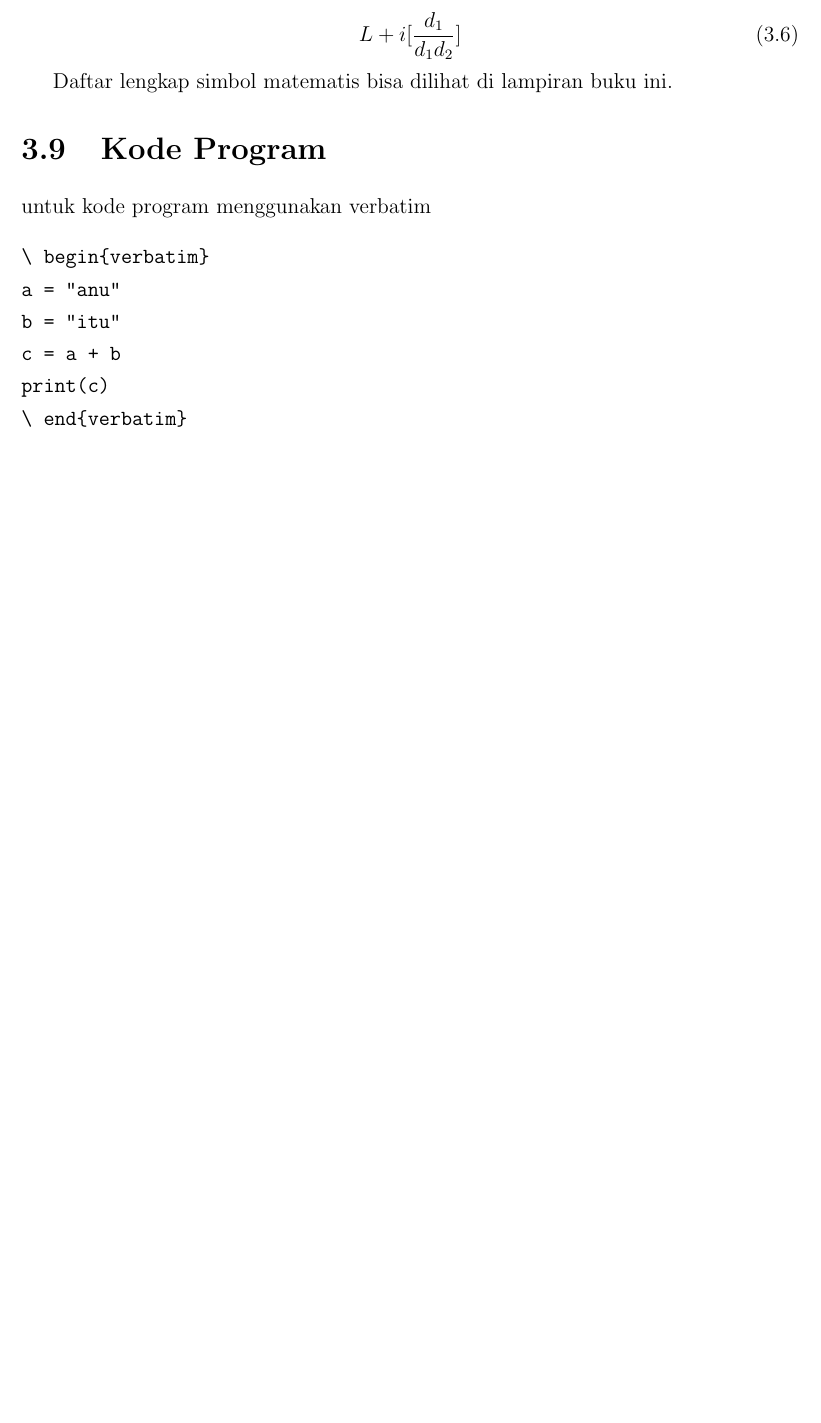
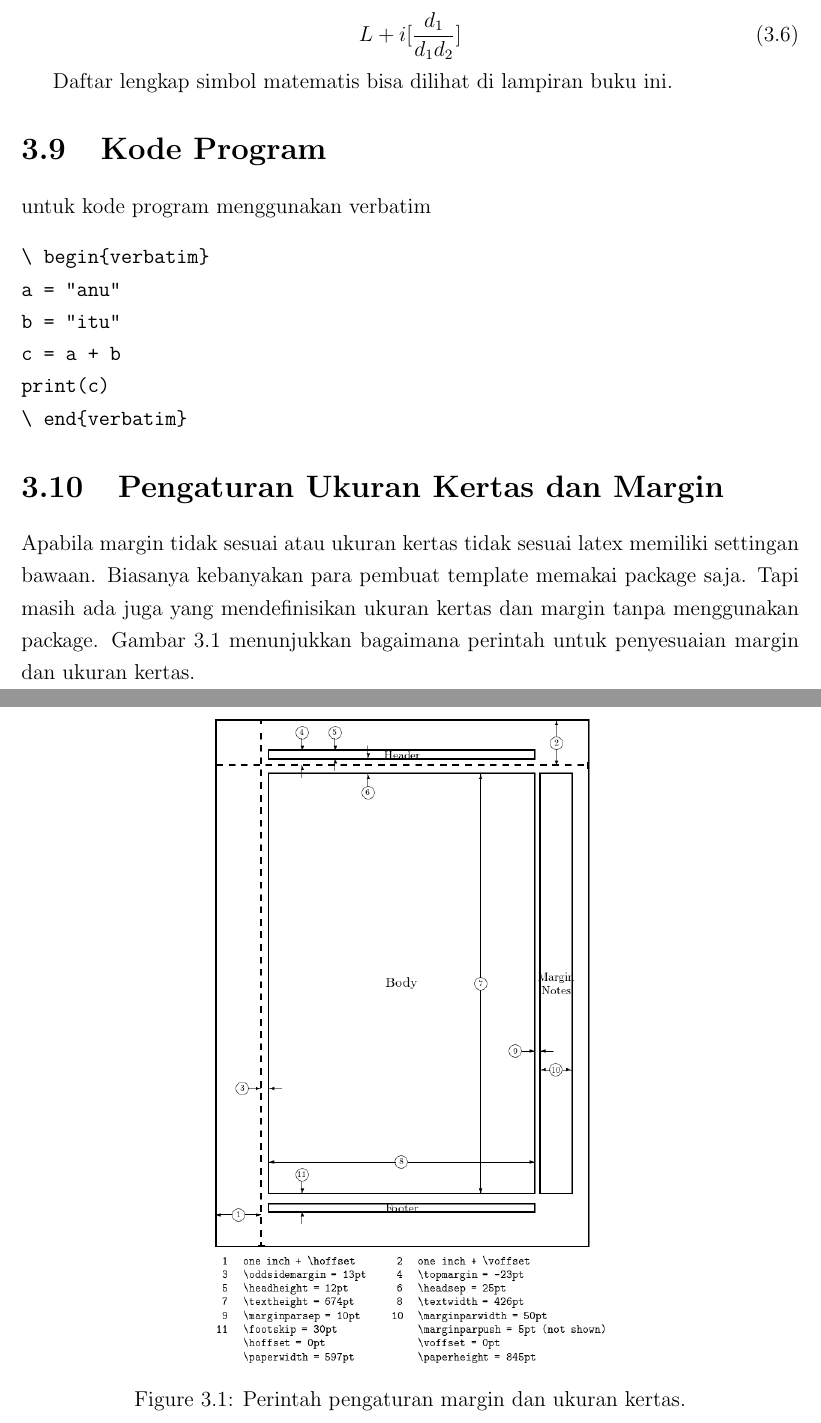
Before and after one commit to awangga/PPJI, a LaTeX thesis (PPJI.tex, which reads section/chapter3.tex): part of page 23 of 46 before the commit and two parts of pages 23 and 24 of 47 after it, the two joined at a grey line, cut so that both start at the same text, the shorter picture padded with empty space. Compiled offline with pdfLaTeX.

Commit message:
add margin setting

```diff
--- a/section/chapter3.tex
+++ b/section/chapter3.tex
@@ -246,3 +246,14 @@ c = a + b
 print(c)
 \ end{verbatim}
 \end{verbatim}
+
+
+\section{Pengaturan Ukuran Kertas dan Margin}
+Apabila margin tidak sesuai atau ukuran kertas tidak sesuai latex memiliki settingan bawaan. Biasanya kebanyakan para pembuat template memakai package saja. Tapi masih ada juga yang mendefinisikan ukuran kertas dan margin tanpa menggunakan package. Gambar \ref{marginsize} menunjukkan bagaimana perintah untuk penyesuaian margin dan ukuran kertas.
+
+  	\begin{figure}[ht]
+  \centerline{\includegraphics[width=.5\textwidth]
+  {figures/custommarginlatex.png}}
+  \caption{Perintah pengaturan margin dan ukuran kertas.}
+  \label{marginsize}
+  \end{figure}
```
Also changed, not shown: PPJI.pdf, figures/custommarginlatex.png (added).
